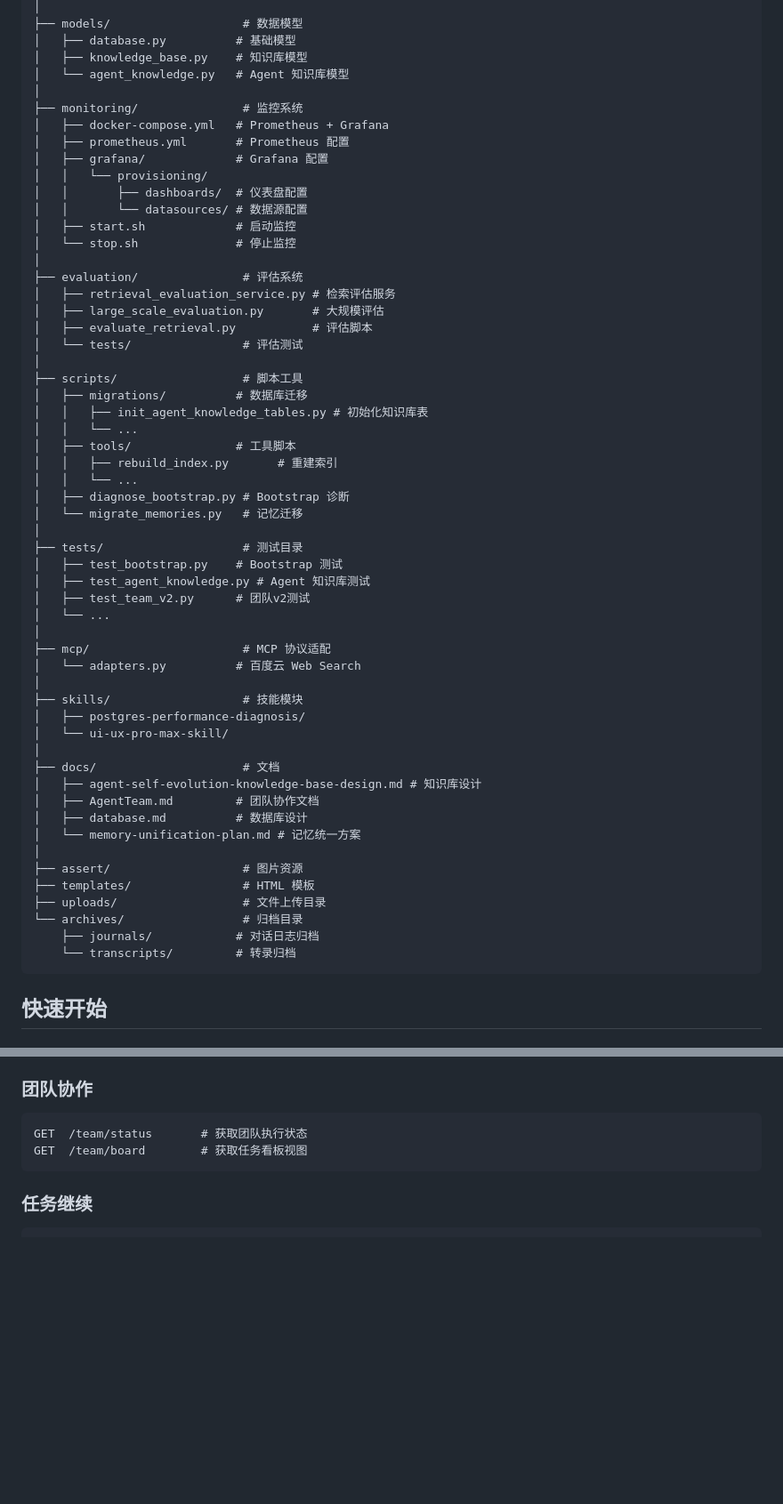
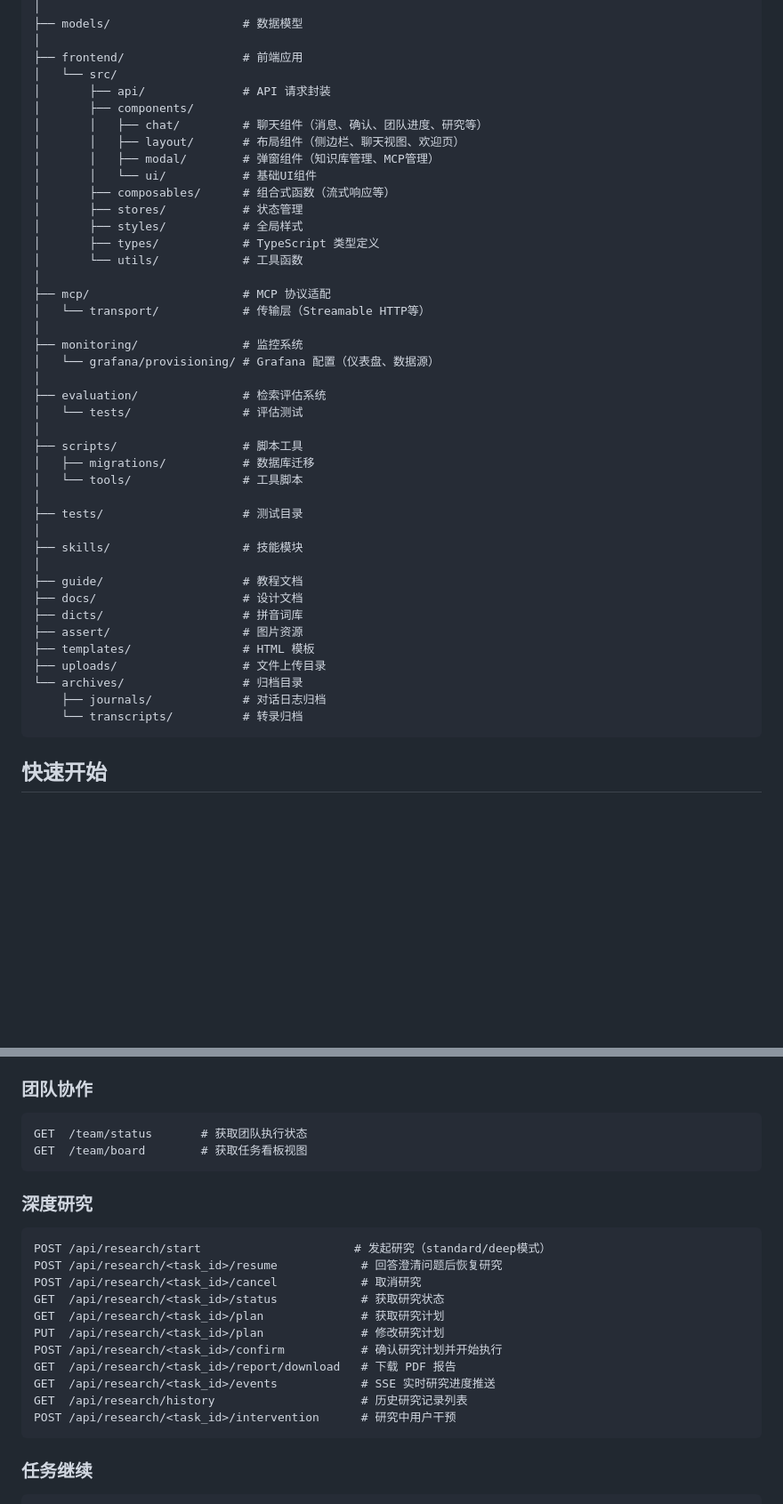
Before and after one commit to hxxxi-malog/MalogBot, a Markdown page: README.md, 2 parts joined by grey strips. Shown at 89% size. Drawn GitHub-style; blank space fills up the shorter version.

````diff
--- a/README.md
+++ b/README.md
@@ -215,60 +220,46 @@ malogbot/
 │
 ├── models/                   # 数据模型
-│   ├── database.py          # 基础模型
-│   ├── knowledge_base.py    # 知识库模型
-│   └── agent_knowledge.py   # Agent 知识库模型
+│
+├── frontend/                 # 前端应用
+│   └── src/
+│       ├── api/              # API 请求封装
+│       ├── components/
+│       │   ├── chat/         # 聊天组件（消息、确认、团队进度、研究等）
+│       │   ├── layout/       # 布局组件（侧边栏、聊天视图、欢迎页）
+│       │   ├── modal/        # 弹窗组件（知识库管理、MCP管理）
+│       │   └── ui/           # 基础UI组件
+│       ├── composables/      # 组合式函数（流式响应等）
+│       ├── stores/           # 状态管理
+│       ├── styles/           # 全局样式
+│       ├── types/            # TypeScript 类型定义
+│       └── utils/            # 工具函数
+│
+├── mcp/                      # MCP 协议适配
+│   └── transport/            # 传输层（Streamable HTTP等）
 │
 ├── monitoring/               # 监控系统
-│   ├── docker-compose.yml   # Prometheus + Grafana
-│   ├── prometheus.yml       # Prometheus 配置
-│   ├── grafana/             # Grafana 配置
-│   │   └── provisioning/
-│   │       ├── dashboards/  # 仪表盘配置
-│   │       └── datasources/ # 数据源配置
-│   ├── start.sh             # 启动监控
-│   └── stop.sh              # 停止监控
+│   └── grafana/provisioning/ # Grafana 配置（仪表盘、数据源）
 │
-├── evaluation/               # 评估系统
-│   ├── retrieval_evaluation_service.py # 检索评估服务
-│   ├── large_scale_evaluation.py       # 大规模评估
-│   ├── evaluate_retrieval.py           # 评估脚本
+├── evaluation/               # 检索评估系统
 │   └── tests/                # 评估测试
 │
 ├── scripts/                  # 脚本工具
-│   ├── migrations/          # 数据库迁移
-│   │   ├── init_agent_knowledge_tables.py # 初始化知识库表
-│   │   └── ...
-│   ├── tools/               # 工具脚本
-│   │   ├── rebuild_index.py       # 重建索引
-│   │   └── ...
-│   ├── diagnose_bootstrap.py # Bootstrap 诊断
-│   └── migrate_memories.py   # 记忆迁移
+│   ├── migrations/           # 数据库迁移
+│   └── tools/                # 工具脚本
 │
 ├── tests/                    # 测试目录
-│   ├── test_bootstrap.py    # Bootstrap 测试
-│   ├── test_agent_knowledge.py # Agent 知识库测试
-│   ├── test_team_v2.py      # 团队v2测试
-│   └── ...
-│
-├── mcp/                      # MCP 协议适配
-│   └── adapters.py          # 百度云 Web Search
 │
 ├── skills/                   # 技能模块
-│   ├── postgres-performance-diagnosis/
-│   └── ui-ux-pro-max-skill/
 │
-├── docs/                     # 文档
-│   ├── agent-self-evolution-knowledge-base-design.md # 知识库设计
-│   ├── AgentTeam.md         # 团队协作文档
-│   ├── database.md          # 数据库设计
-│   └── memory-unification-plan.md # 记忆统一方案
-│
+├── guide/                    # 教程文档
+├── docs/                     # 设计文档
+├── dicts/                    # 拼音词库
 ├── assert/                   # 图片资源
 ├── templates/                # HTML 模板
 ├── uploads/                  # 文件上传目录
 └── archives/                 # 归档目录
-    ├── journals/            # 对话日志归档
-    └── transcripts/         # 转录归档
+    ├── journals/             # 对话日志归档
+    └── transcripts/          # 转录归档
 ```
 
 ## 快速开始
@@ -486,6 +522,22 @@ POST /cancel            # 取消命令执行
 ```
 GET  /team/status       # 获取团队执行状态
 GET  /team/board        # 获取任务看板视图
+```
+
+### 深度研究
+
+```
+POST /api/research/start                      # 发起研究（standard/deep模式）
+POST /api/research/<task_id>/resume            # 回答澄清问题后恢复研究
+POST /api/research/<task_id>/cancel            # 取消研究
+GET  /api/research/<task_id>/status            # 获取研究状态
+GET  /api/research/<task_id>/plan              # 获取研究计划
+PUT  /api/research/<task_id>/plan              # 修改研究计划
+POST /api/research/<task_id>/confirm           # 确认研究计划并开始执行
+GET  /api/research/<task_id>/report/download   # 下载 PDF 报告
+GET  /api/research/<task_id>/events            # SSE 实时研究进度推送
+GET  /api/research/history                     # 历史研究记录列表
+POST /api/research/<task_id>/intervention      # 研究中用户干预
 ```
 
 ### 任务继续
````
Also changed, not shown: other parts of README.md (+116 -66 lines).
